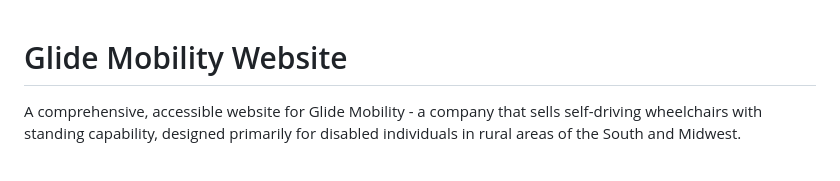
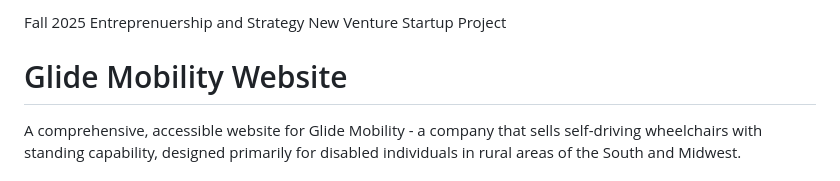
Before and after one commit to cyxilef/GlideMobility, a Markdown page: README.md, the part around the change. Rendered like a GitHub page.

Commit message:
Add project title to README
Added project title for Fall 2025 Entrepreneurship and Strategy course.

```diff
--- a/README.md
+++ b/README.md
@@ -1,3 +1,6 @@
+Fall 2025 Entreprenuership and Strategy New Venture Startup Project
+
+
 # Glide Mobility Website
 
 A comprehensive, accessible website for Glide Mobility - a company that sells self-driving wheelchairs with standing capability, designed primarily for disabled individuals in rural areas of the South and Midwest.
```
